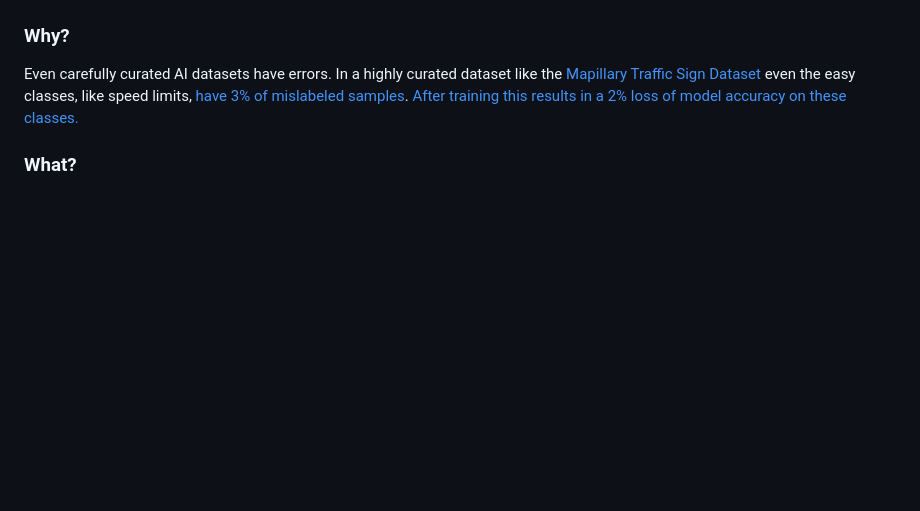
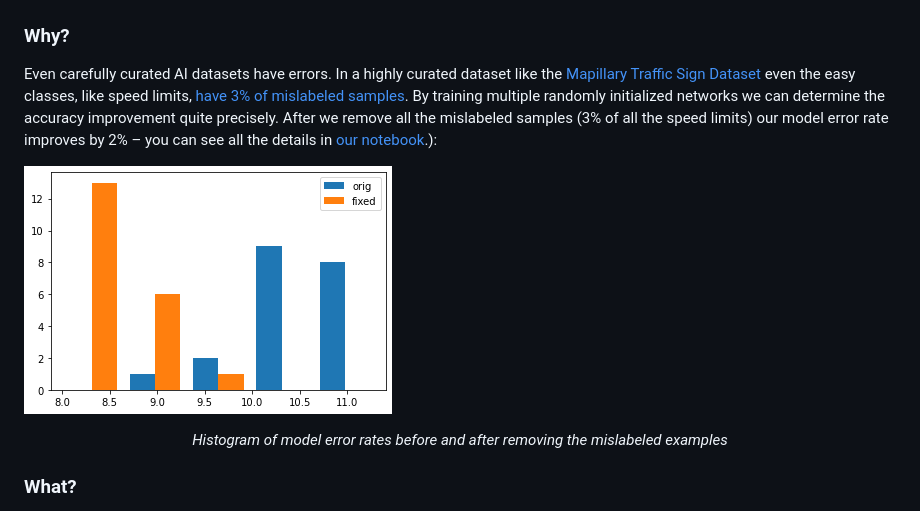
Before and after one commit to jpc/mlfix-mapillary-traffic-signs, a Markdown page: README.md, the part around the change printed below. Drawn GitHub-style; pictures changed too: speed-limit-error-rate-improvement.png (added); blank space fills up the shorter version.

Commit message:
README: added the speed limit error rate improvement histogram

```diff
--- a/README.md
+++ b/README.md
@@ -17,9 +22,20 @@ Even carefully curated AI datasets have errors. In a highly curated
 dataset like the [Mapillary Traffic Sign
 Dataset](https://www.mapillary.com/dataset/trafficsign) even the easy
 classes, like speed limits, [have 3% of mislabeled
-samples](./2.%20Mapillary%20speed-limit%20cleanup.ipynb). [After
-training this results in a 2% loss of model accuracy on these
-classes.](./3.%20Did%20it%20help%3F.ipynb#The-results)
+samples](./2.%20Mapillary%20speed-limit%20cleanup.ipynb). By training
+multiple randomly initialized networks we can determine the accuracy
+improvement quite precisely. After we remove all the mislabeled samples
+(3% of all the speed limits) our model error rate improves by 2% – you
+can see all the details in [our
+notebook](./3.%20Did%20it%20help%3F.ipynb).):
+
+![The histogram of speed limit error rate improvement over multiple
+training runs](speed-limit-error-rate-improvement.png)
+
+<center>
+<i>Histogram of model error rates before and after removing the
+mislabeled examples</i>
+</center>
 
 ### What?
 
```
Also changed, not shown: other parts of README.md (+8 -3 lines), 1 other file.
